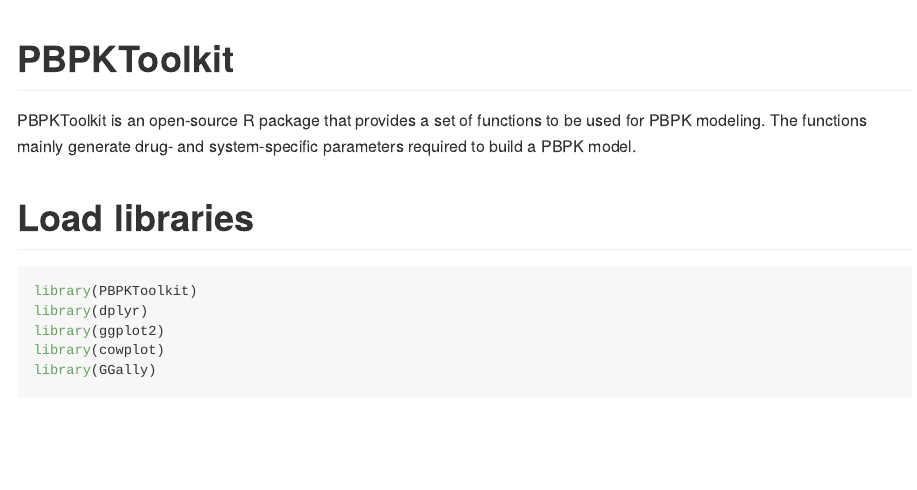
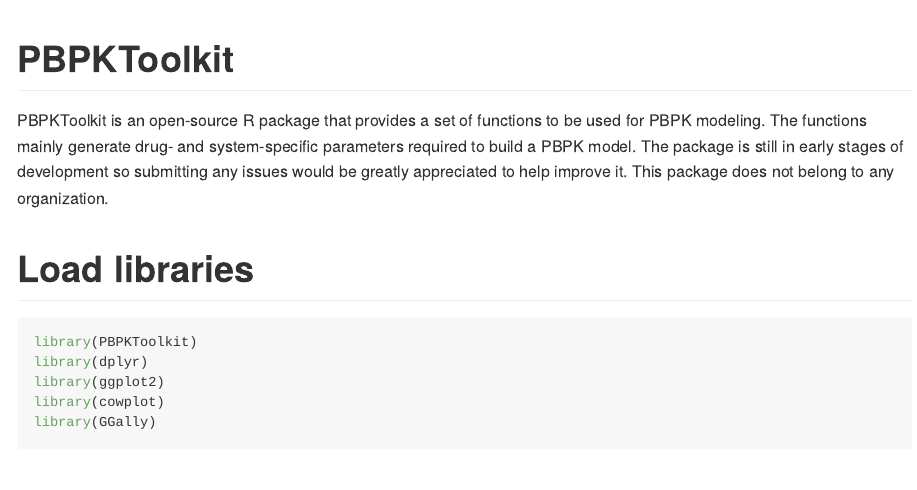
Before and after one commit to aelmokadem/PBPKToolkit, an R Markdown document (README.Rmd): the page in a window 1100 px wide, from its top. The pictures show the output file README.md that the author committed with the source, drawn offline in the style of GitHub; long lines of code are wrapped.

Commit message:
update README

```diff
--- a/README.Rmd
+++ b/README.Rmd
@@ -4,7 +4,7 @@ output: github_document
 
 # PBPKToolkit
 
-PBPKToolkit is an open-source R package that provides a set of functions to be used for PBPK modeling. The functions mainly generate drug- and system-specific parameters required to build a PBPK model.
+PBPKToolkit is an open-source R package that provides a set of functions to be used for PBPK modeling. The functions mainly generate drug- and system-specific parameters required to build a PBPK model. The package is still in early stages of development so submitting any issues would be greatly appreciated to help improve it. This package does not belong to any organization.
 
 # Load libraries
 
```
Also changed, not shown: README.md, 2 other files.
